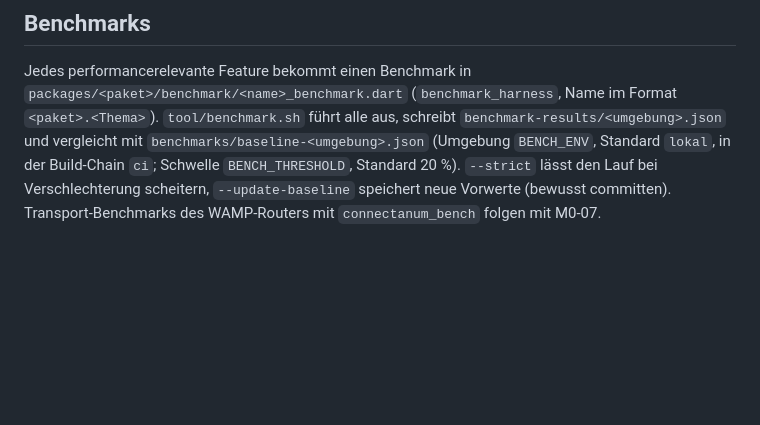
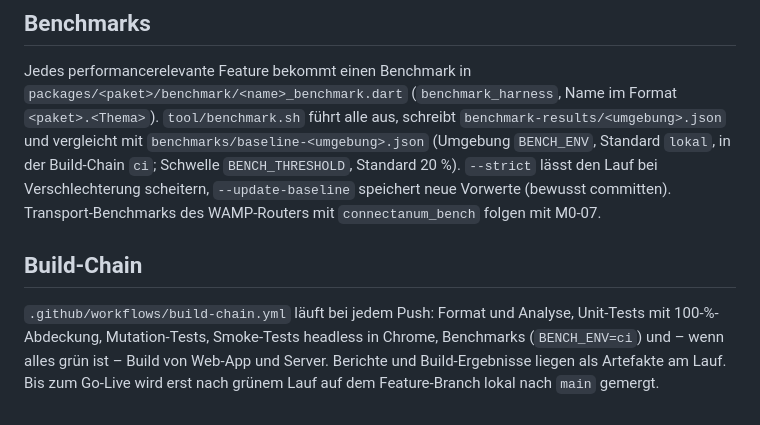
Before and after one commit to premiumterrassen-cmd/terrassenplaner, a Markdown page: README.md, the part around one of its changes. Rendered like a GitHub page; blank space fills up the shorter version.

Commit message:
Roadmap/README: Build-Chain dokumentiert
Co-Authored-By: Claude Opus 5.5 <noreply@anthropic.com>

```diff
--- a/README.md
+++ b/README.md
@@ -48,3 +50,7 @@ tool/benchmark.sh                    # Feature-Benchmarks, Vergleich mit dem Vor
 ## Benchmarks
 
 Jedes performancerelevante Feature bekommt einen Benchmark in `packages/<paket>/benchmark/<name>_benchmark.dart` (`benchmark_harness`, Name im Format `<paket>.<Thema>`). `tool/benchmark.sh` führt alle aus, schreibt `benchmark-results/<umgebung>.json` und vergleicht mit `benchmarks/baseline-<umgebung>.json` (Umgebung `BENCH_ENV`, Standard `lokal`, in der Build-Chain `ci`; Schwelle `BENCH_THRESHOLD`, Standard 20 %). `--strict` lässt den Lauf bei Verschlechterung scheitern, `--update-baseline` speichert neue Vorwerte (bewusst committen). Transport-Benchmarks des WAMP-Routers mit `connectanum_bench` folgen mit M0-07.
+
+## Build-Chain
+
+`.github/workflows/build-chain.yml` läuft bei jedem Push: Format und Analyse, Unit-Tests mit 100-%-Abdeckung, Mutation-Tests, Smoke-Tests headless in Chrome, Benchmarks (`BENCH_ENV=ci`) und – wenn alles grün ist – Build von Web-App und Server. Berichte und Build-Ergebnisse liegen als Artefakte am Lauf. Bis zum Go-Live wird erst nach grünem Lauf auf dem Feature-Branch lokal nach `main` gemergt.
```
Also changed, not shown: other parts of README.md (+2 -0 lines), ROADMAP.md (+1 -1 lines).
